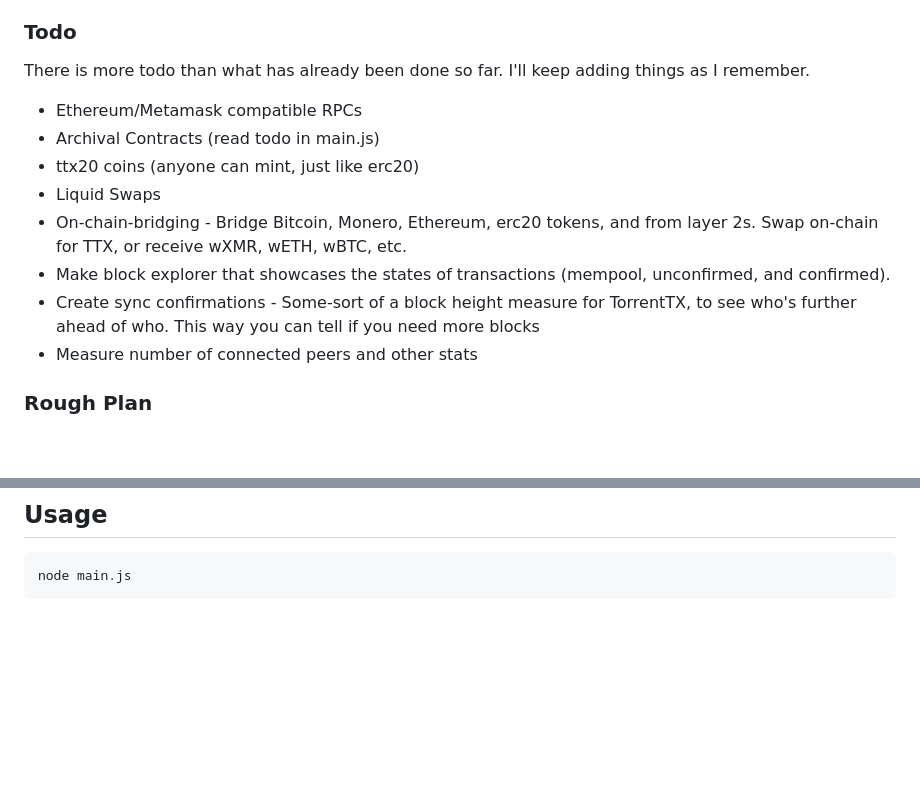
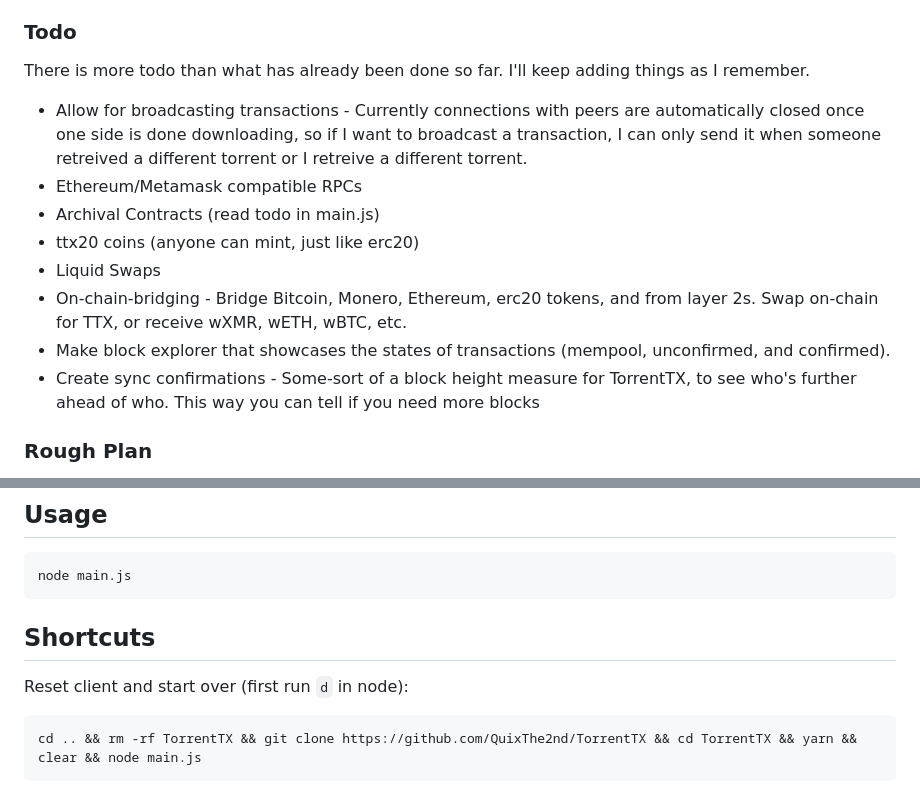
Before and after one commit to QuixThe2nd/TorrentTX, a Markdown page: README.md, 2 parts joined by grey strips. GitHub-like rendering; blank space fills up the shorter version.

````diff
--- a/README.md
+++ b/README.md
@@ -51,6 +51,7 @@ TorrentTX is now fully built on the Bittorrent protocol. It is a "Bittorrent Lay
 
 ### Todo
 There is more todo than what has already been done so far. I'll keep adding things as I remember.
+- Allow for broadcasting transactions - Currently connections with peers are automatically closed once one side is done downloading, so if I want to broadcast a transaction, I can only send it when someone retreived a different torrent or I retreive a different torrent.
 - Ethereum/Metamask compatible RPCs
 - Archival Contracts (read todo in main.js)
 - ttx20 coins (anyone can mint, just like erc20)
@@ -58,7 +59,6 @@ There is more todo than what has already been done so far. I'll keep adding thin
 - On-chain-bridging - Bridge Bitcoin, Monero, Ethereum, erc20 tokens, and from layer 2s. Swap on-chain for TTX, or receive wXMR, wETH, wBTC, etc.
 - Make block explorer that showcases the states of transactions (mempool, unconfirmed, and confirmed).
 - Create sync confirmations - Some-sort of a block height measure for TorrentTX, to see who's further ahead of who. This way you can tell if you need more blocks
-- Measure number of connected peers and other stats
 
 ### Rough Plan
 - Keep adding poking holes and adding checks to make it harder to lie
@@ -86,3 +86,9 @@ yarn
 ```
 node main.js
 ```
+
+## Shortcuts
+Reset client and start over (first run `d` in node):
+```
+cd .. && rm -rf TorrentTX && git clone https://github.com/QuixThe2nd/TorrentTX && cd TorrentTX && yarn && clear && node main.js
+```
````
